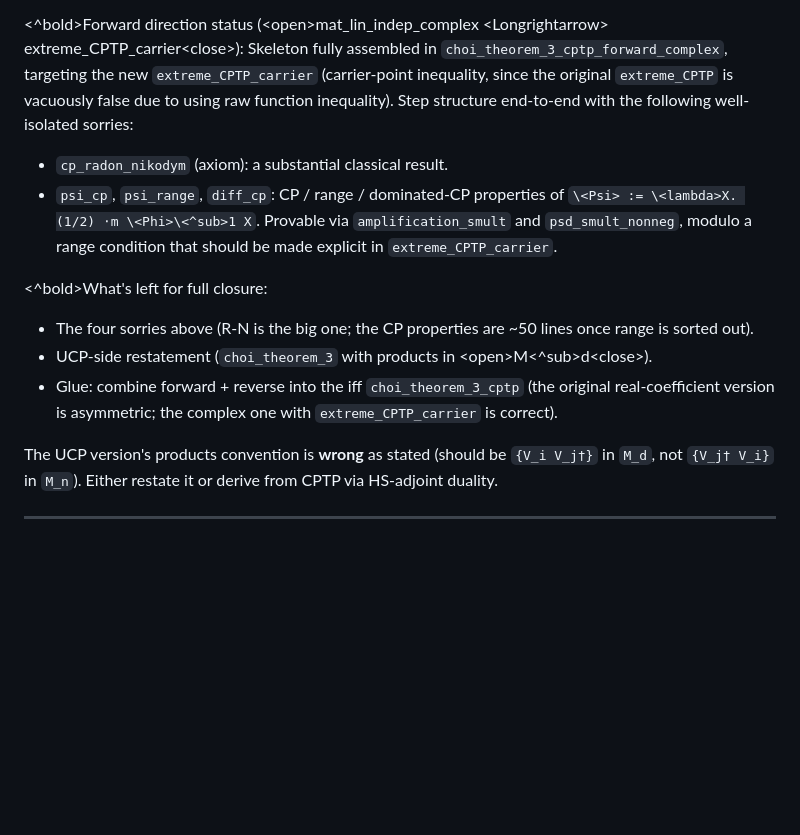
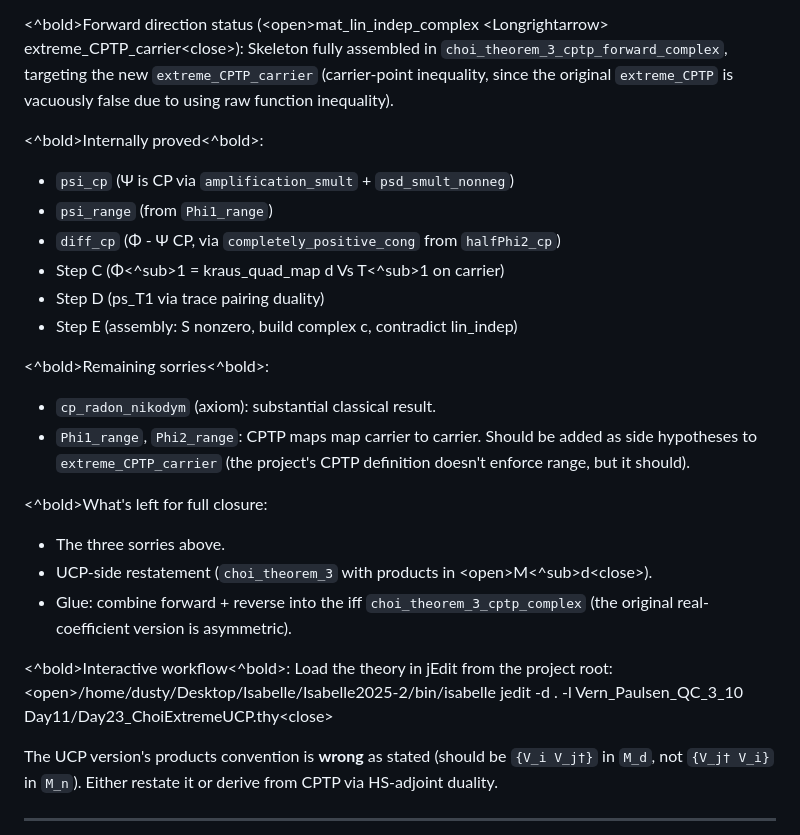
Before and after one commit to brydustin/Quantum_Computing, a Markdown page: DAY23_HANDOFF.md, the part around the change. Drawn GitHub-style; blank space fills up the shorter version.

Commit message:
Day23 handoff: reflect final forward-direction state + jedit instructions
Co-Authored-By: Claude Opus 4.7 (1M context) <noreply@anthropic.com>

```diff
--- a/DAY23_HANDOFF.md
+++ b/DAY23_HANDOFF.md
@@ -195,21 +195,31 @@ All in `Day11/Day23_ChoiExtremeUCP.thy`:
 Skeleton fully assembled in `choi_theorem_3_cptp_forward_complex`, targeting
 the new `extreme_CPTP_carrier` (carrier-point inequality, since the
 original `extreme_CPTP` is vacuously false due to using raw function
-inequality). Step structure end-to-end with the following well-isolated
-sorries:
-- `cp_radon_nikodym` (axiom): a substantial classical result.
-- `psi_cp`, `psi_range`, `diff_cp`: CP / range / dominated-CP properties
-  of `\<Psi> := \<lambda>X. (1/2) ⋅m \<Phi>\<^sub>1 X`. Provable via `amplification_smult`
-  and `psd_smult_nonneg`, modulo a range condition that should be made
-  explicit in `extreme_CPTP_carrier`.
+inequality).
+
+\<^bold>Internally proved\<^bold>:</br>
+- `psi_cp` (Ψ is CP via `amplification_smult` + `psd_smult_nonneg`)
+- `psi_range` (from `Phi1_range`)
+- `diff_cp` (Φ - Ψ CP, via `completely_positive_cong` from `halfPhi2_cp`)
+- Step C (Φ\<^sub>1 = kraus_quad_map d Vs T\<^sub>1 on carrier)
+- Step D (ps_T1 via trace pairing duality)
+- Step E (assembly: S nonzero, build complex c, contradict lin_indep)
+
+\<^bold>Remaining sorries\<^bold>:</br>
+- `cp_radon_nikodym` (axiom): substantial classical result.
+- `Phi1_range`, `Phi2_range`: CPTP maps map carrier to carrier.
+  Should be added as side hypotheses to `extreme_CPTP_carrier` (the
+  project's CPTP definition doesn't enforce range, but it should).
 
 \<^bold>What's left for full closure:</br>
-- The four sorries above (R-N is the big one; the CP properties are
-  ~50 lines once range is sorted out).
+- The three sorries above.
 - UCP-side restatement (`choi_theorem_3` with products in \<open>M\<^sub>d\<close>).
-- Glue: combine forward + reverse into the iff `choi_theorem_3_cptp`
-  (the original real-coefficient version is asymmetric; the complex one
-  with `extreme_CPTP_carrier` is correct).
+- Glue: combine forward + reverse into the iff `choi_theorem_3_cptp_complex`
+  (the original real-coefficient version is asymmetric).
+
+\<^bold>Interactive workflow\<^bold>:</br>
+Load the theory in jEdit from the project root:
+\<open>/home/dusty/Desktop/Isabelle/Isabelle2025-2/bin/isabelle jedit -d . -l Vern_Paulsen_QC_3_10 Day11/Day23_ChoiExtremeUCP.thy\<close>
 
 The UCP version's products convention is **wrong** as stated
 (should be `{V_i V_j†}` in `M_d`, not `{V_j† V_i}` in `M_n`).
```
